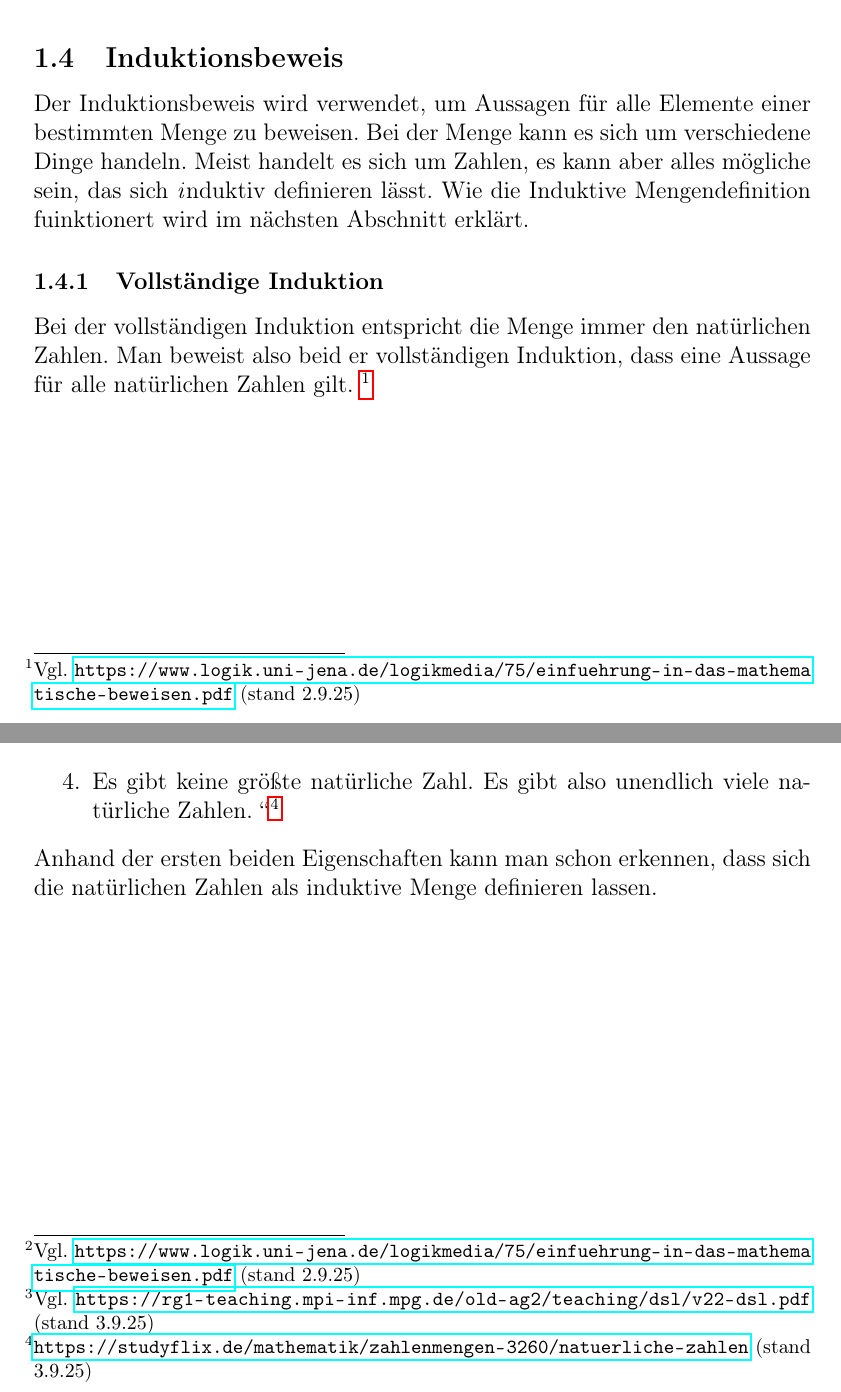
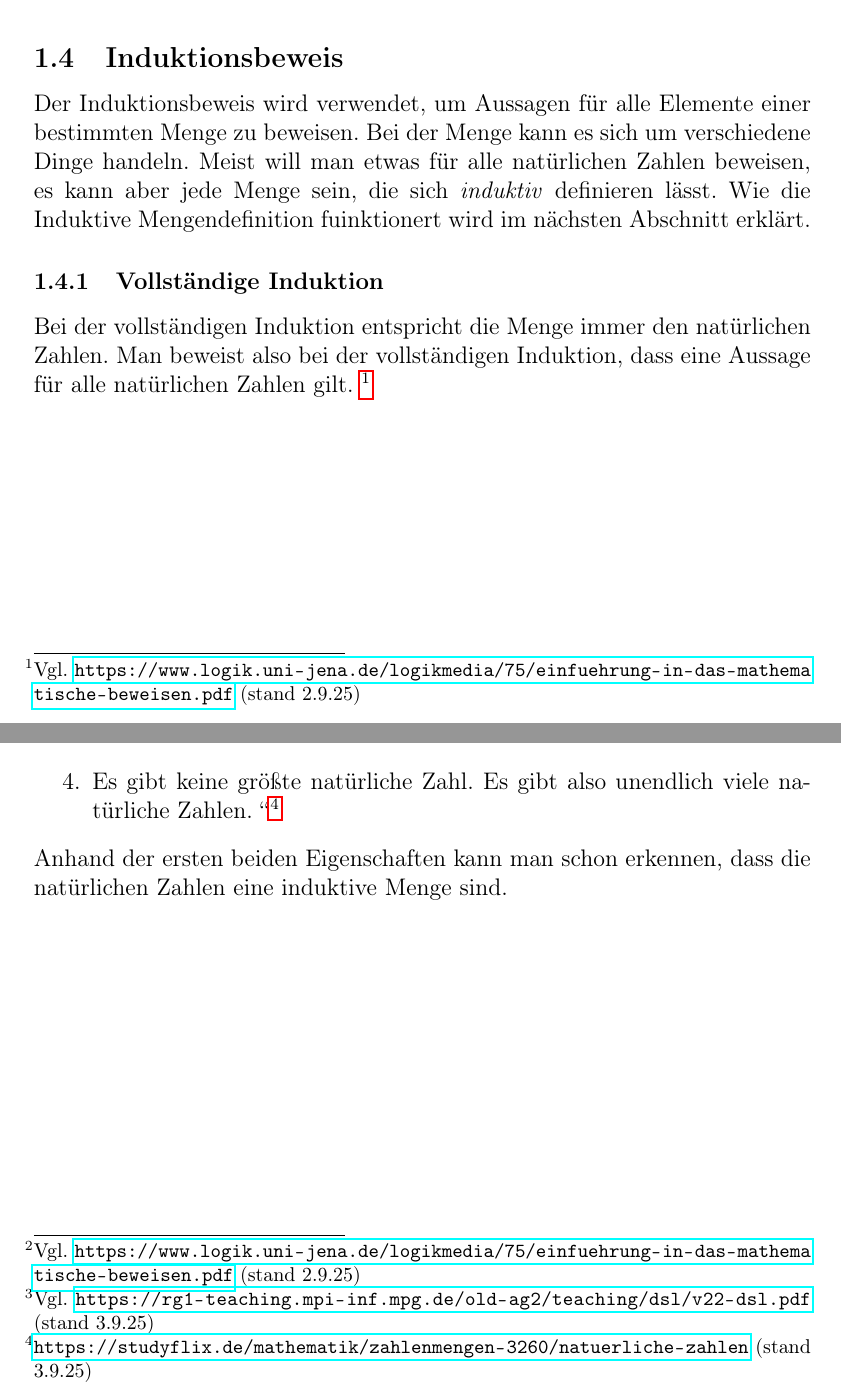
Before and after one commit to rothtom/vollstaendige_induktion, a LaTeX document (main.tex): two parts of pages 4 and 5 of 8, joined at a grey line, cut so that both start at the same text. Compiled offline with pdfLaTeX.

Commit message:
kontrolliert und verbessert bis anfang aufbau

```diff
--- a/main.tex
+++ b/main.tex
@@ -70,9 +70,9 @@
 	Mit dem Widerspruchsbeweis beweist man einfache Aussagen. Wenn man zum Beispiel zeigen will, dass $P$ gilt, kann man durch die oben gezeigte Umformung deim Widerspruchsbeweis auch zeigen, dass seine negation einen Widersrpuch erzeugt, also flasch ist. Denn $P \equiv \lnot P \Rightarrow (Q \ \& \ \lnot Q)$ gilt. $(Q \ \& \ \lnot Q)$ ist immer falsch, denn $Q$ kann nicht gleichzeitig richtig und flasch sein. Man könnte also auch schreiben $\lnot P \Rightarrow \bot$.
 	Beim Widerspruchbeweis nimmt man also das Gegenteil der Aussage an und zeigt, dass dies zu einem Widerspruch führt.
 	\subsection{Induktionsbeweis}
-	Der Induktionsbeweis wird verwendet, um Aussagen für alle Elemente einer bestimmten Menge zu beweisen. Bei der Menge kann es sich um verschiedene Dinge handeln. Meist handelt es sich um Zahlen, es kann aber alles mögliche sein, das sich \emph induktiv definieren lässt. Wie die Induktive Mengendefinition fuinktionert wird im nächsten Abschnitt erklärt.
+	Der Induktionsbeweis wird verwendet, um Aussagen für alle Elemente einer bestimmten Menge zu beweisen. Bei der Menge kann es sich um verschiedene Dinge handeln. Meist will man etwas für alle natürlichen Zahlen beweisen, es kann aber jede Menge sein, die sich \emph{induktiv} definieren lässt. Wie die Induktive Mengendefinition fuinktionert wird im nächsten Abschnitt erklärt.
 	\subsubsection{Vollständige Induktion}
-	Bei der vollständigen Induktion entspricht die Menge immer den natürlichen Zahlen. Man beweist also beid er vollständigen Induktion, dass eine Aussage für alle natürlichen Zahlen gilt.
+	Bei der vollständigen Induktion entspricht die Menge immer den natürlichen Zahlen. Man beweist also bei der vollständigen Induktion, dass eine Aussage für alle natürlichen Zahlen gilt.
 	% \cite{uni-jena}
 	\footnote{Vgl. \url{https://www.logik.uni-jena.de/logikmedia/75/einfuehrung-in-das-mathematische-beweisen.pdf} (stand 2.9.25)}
 
@@ -96,7 +96,7 @@
 	 	\grqq
 	 \footnote{\url{https://studyflix.de/mathematik/zahlenmengen-3260/natuerliche-zahlen} (stand 3.9.25)}
 	 \end{enumerate}
-	 Anhand der ersten beiden Eigenschaften kann man schon erkennen, dass sich die natürlichen Zahlen als induktive Menge definieren lassen.
+	 Anhand der ersten beiden Eigenschaften kann man schon erkennen, dass die natürlichen Zahlen eine induktive Menge sind.
 
 	\begin{comment}
 	Aussagen können mit verschieden Aussageverknüpfungen miteinander zu logischen \emph{Konjunktionen} verknüpft werden. Diese Konjunktionen haben einen eigenen Wahrheitswert, sind also wahr oder falsch. Ihr Wahrheitswert hängt dabei nur von den Wahrheitswerten der Aussagen, aus der sie bestehen, und wie diese verknüpft wurden, ab.
```
Also changed, not shown: main.pdf, main.tex (2 more changed lines), 2 other files.
